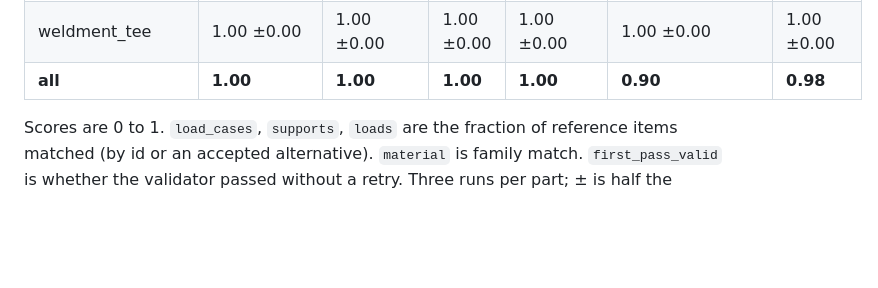
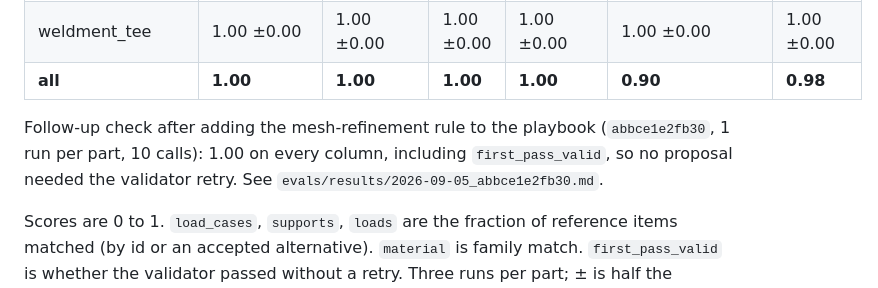
Before and after one commit to greeshv03-ops/ansys-workflow-tool, a Markdown page: README.md, the part around the change. Rendered like a GitHub page; blank space fills up the shorter version.

```diff
--- a/README.md
+++ b/README.md
@@ -34,6 +34,8 @@ Latest run: 2026-09-05, playbook `caf827b46422`, 3 runs per part, claude-opus-5
 | tray_open | 1.00 ±0.00 | 1.00 ±0.00 | 1.00 ±0.00 | 1.00 ±0.00 | 1.00 ±0.00 | 1.00 ±0.00 |
 | weldment_tee | 1.00 ±0.00 | 1.00 ±0.00 | 1.00 ±0.00 | 1.00 ±0.00 | 1.00 ±0.00 | 1.00 ±0.00 |
 | **all** | **1.00** | **1.00** | **1.00** | **1.00** | **0.90** | **0.98** |
+
+Follow-up check after adding the mesh-refinement rule to the playbook (`abbce1e2fb30`, 1 run per part, 10 calls): 1.00 on every column, including `first_pass_valid`, so no proposal needed the validator retry. See `evals/results/2026-09-05_abbce1e2fb30.md`.
 
 Scores are 0 to 1. `load_cases`, `supports`, `loads` are the fraction of reference items matched (by id or an accepted alternative). `material` is family match. `first_pass_valid` is whether the validator passed without a retry. Three runs per part; ± is half the spread.
 
```
Also changed, not shown: evals/results/2026-09-05_abbce1e2fb30.md (added, +15 -0 lines).
